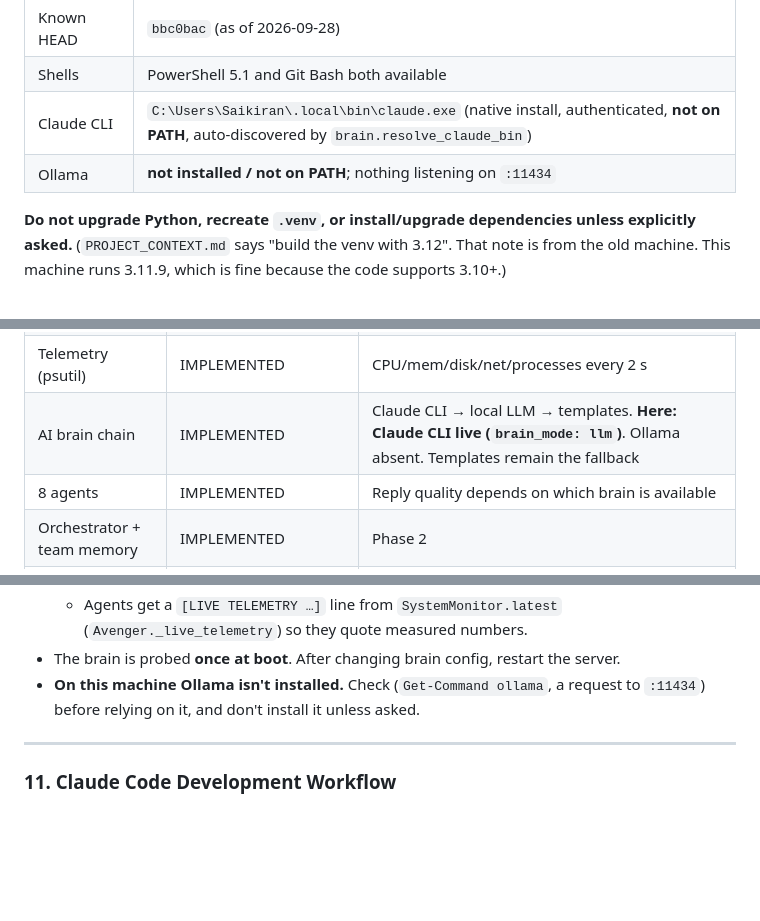
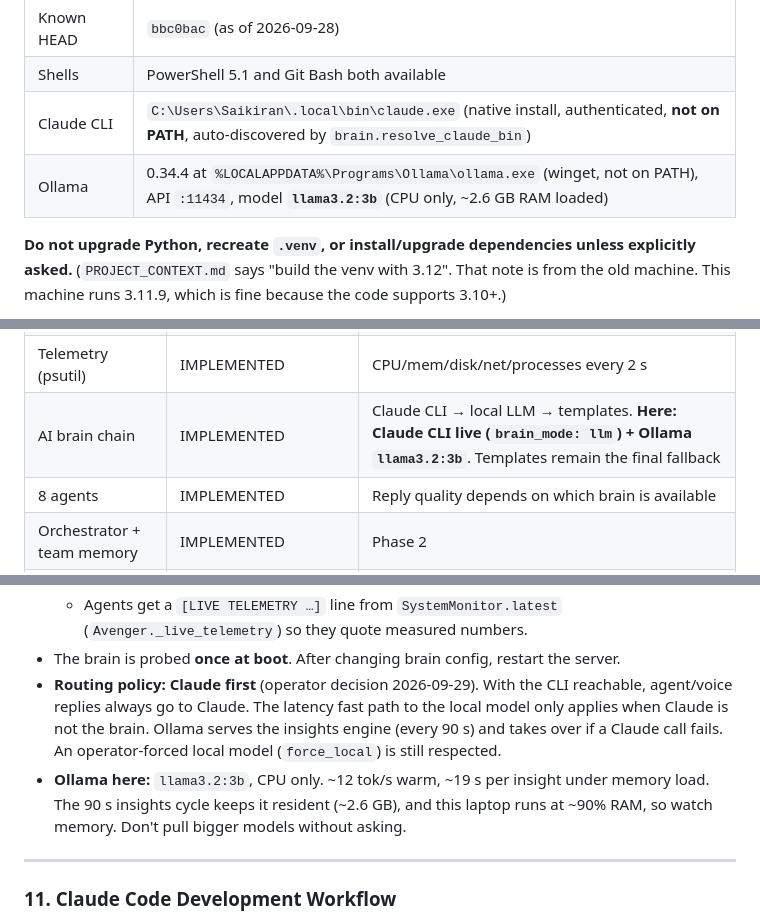
Before and after one commit to saikiranthatikonda-coder/Avengers-Bobbiey-UCS, a Markdown page: CLAUDE.md, 3 parts joined by grey strips. GitHub-like rendering; blank space fills up the shorter version.

Commit message:
docs: record Ollama tier and Claude-first routing policy
Co-Authored-By: Claude Opus 5.5 <noreply@anthropic.com>

```diff
--- a/CLAUDE.md
+++ b/CLAUDE.md
@@ -53,7 +53,7 @@ Where docs and code disagree, **the code wins**. Mention the gap to the user.
 | Known HEAD | `bbc0bac` (as of 2026-09-28) |
 | Shells | PowerShell 5.1 and Git Bash both available |
 | Claude CLI | `C:\Users\Saikiran\.local\bin\claude.exe` (native install, authenticated, **not on PATH**, auto-discovered by `brain.resolve_claude_bin`) |
-| Ollama | **not installed / not on PATH**; nothing listening on `:11434` |
+| Ollama | 0.34.4 at `%LOCALAPPDATA%\Programs\Ollama\ollama.exe` (winget, not on PATH), API `:11434`, model **`llama3.2:3b`** (CPU only, ~2.6 GB RAM loaded) |
 
 **Do not upgrade Python, recreate `.venv`, or install/upgrade dependencies
 unless explicitly asked.** (`PROJECT_CONTEXT.md` says "build the venv with
@@ -170,7 +170,7 @@ needs setup. **PLANNED** = not built.
 | FastAPI backend + WebSocket hub | IMPLEMENTED | Single asyncio process, port 8765 |
 | Dashboard (`static/`) | IMPLEMENTED | Vanilla JS HUD, cache-busted with `?v=5.0` |
 | Telemetry (psutil) | IMPLEMENTED | CPU/mem/disk/net/processes every 2 s |
-| AI brain chain | IMPLEMENTED | Claude CLI → local LLM → templates. **Here: Claude CLI live (`brain_mode: llm`)**. Ollama absent. Templates remain the fallback |
+| AI brain chain | IMPLEMENTED | Claude CLI → local LLM → templates. **Here: Claude CLI live (`brain_mode: llm`) + Ollama `llama3.2:3b`**. Templates remain the final fallback |
 | 8 agents | IMPLEMENTED | Reply quality depends on which brain is available |
 | Orchestrator + team memory | IMPLEMENTED | Phase 2 |
 | Knowledge hub, insights, briefing | IMPLEMENTED | AI answers depend on the brain |
@@ -321,8 +321,15 @@ All are gitignored. Keep it that way.
   - Agents get a `[LIVE TELEMETRY …]` line from `SystemMonitor.latest`
     (`Avenger._live_telemetry`) so they quote measured numbers.
 - The brain is probed **once at boot**. After changing brain config, restart the server.
-- **On this machine Ollama isn't installed.** Check (`Get-Command ollama`, a
-  request to `:11434`) before relying on it, and don't install it unless asked.
+- **Routing policy: Claude first** (operator decision 2026-09-29). With the CLI
+  reachable, agent/voice replies always go to Claude. The latency fast path to
+  the local model only applies when Claude is not the brain. Ollama serves the
+  insights engine (every 90 s) and takes over if a Claude call fails. An
+  operator-forced local model (`force_local`) is still respected.
+- **Ollama here:** `llama3.2:3b`, CPU only. ~12 tok/s warm, ~19 s per insight
+  under memory load. The 90 s insights cycle keeps it resident (~2.6 GB), and
+  this laptop runs at ~90% RAM, so watch memory. Don't pull bigger models
+  without asking.
 
 ---
 
```
Also changed, not shown: other parts of CLAUDE.md (+1 -1 lines), CHANGELOG.md (+4 -0 lines), ROADMAP.md (+3 -3 lines).
